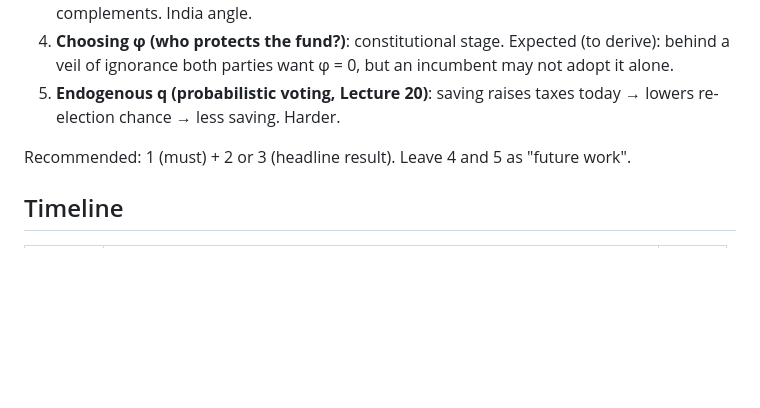
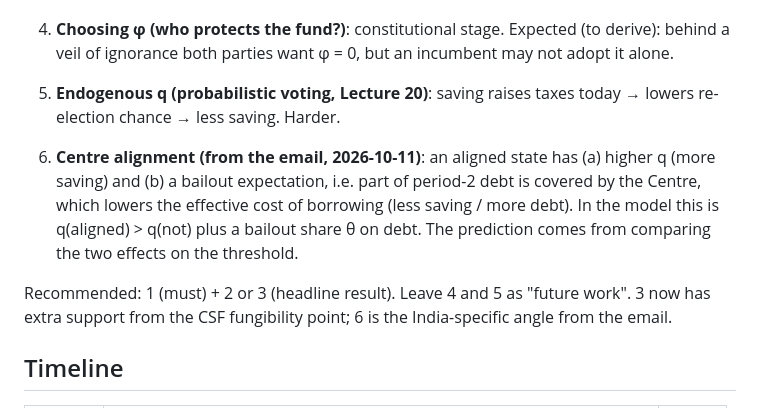
Before and after one commit to proveen-smurf/ECO731-Research-proposal, a Markdown page: PROPOSAL_NOTES.md, the part around one of its changes. Rendered like a GitHub page; blank space fills up the shorter version.

```diff
--- a/PROPOSAL_NOTES.md
+++ b/PROPOSAL_NOTES.md
@@ -172,7 +203,9 @@ Link: at low r the target explodes → connects to Blanchard (2019) r < g debate
 4. **Choosing φ (who protects the fund?)**: constitutional stage. Expected (to derive): behind a veil of ignorance both parties want φ = 0, but an incumbent may not adopt it alone.
 5. **Endogenous q (probabilistic voting, Lecture 20)**: saving raises taxes today → lowers re-election chance → less saving. Harder.
 
-Recommended: 1 (must) + 2 or 3 (headline result). Leave 4 and 5 as "future work".
+6. **Centre alignment (from the email, 2026-10-11)**: an aligned state has (a) higher q (more saving) and (b) a bailout expectation, i.e. part of period-2 debt is covered by the Centre, which lowers the effective cost of borrowing (less saving / more debt). In the model this is q(aligned) > q(not) plus a bailout share θ on debt. The prediction comes from comparing the two effects on the threshold.
+
+Recommended: 1 (must) + 2 or 3 (headline result). Leave 4 and 5 as "future work". 3 now has extra support from the CSF fungibility point; 6 is the India-specific angle from the email.
 
 ## Timeline
 
```
Also changed, not shown: other parts of PROPOSAL_NOTES.md (+33 -2 lines).
